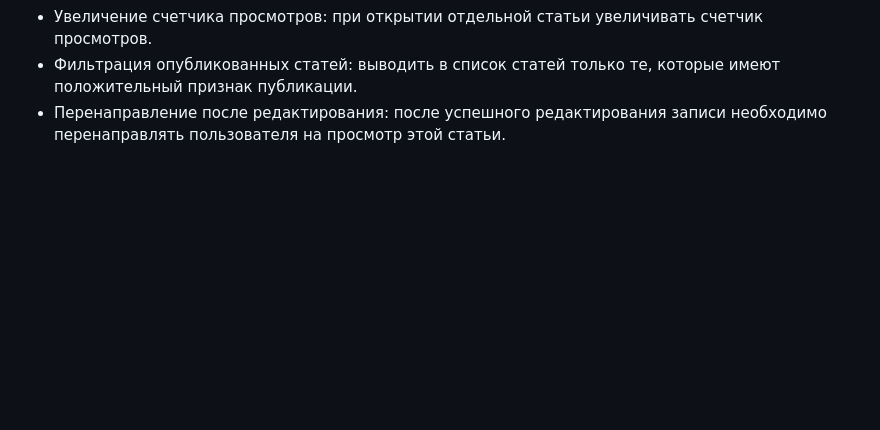
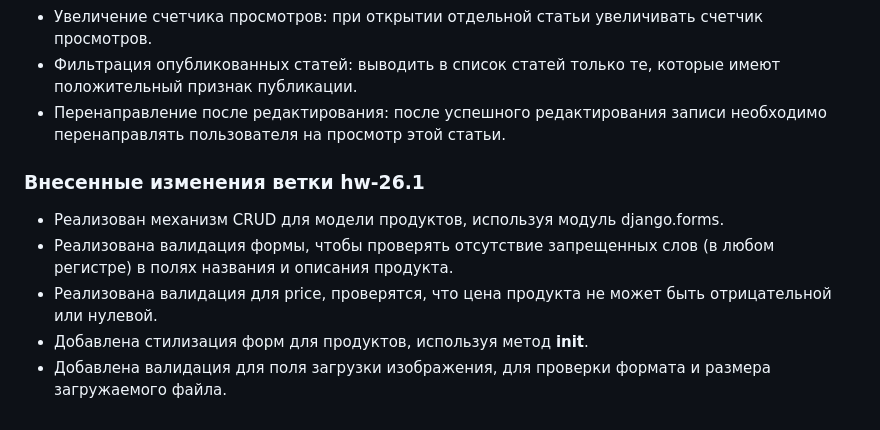
Before and after one commit to glushman-bit/Internet_shop, a Markdown page: README.md, the part around the change. Rendered like a GitHub page; blank space fills up the shorter version.

```diff
--- a/README.md
+++ b/README.md
@@ -38,3 +38,11 @@
  - Увеличение счетчика просмотров: при открытии отдельной статьи увеличивать счетчик просмотров.
  - Фильтрация опубликованных статей: выводить в список статей только те, которые имеют положительный признак публикации.
  - Перенаправление после редактирования: после успешного редактирования записи необходимо перенаправлять пользователя на просмотр этой статьи.
+
+### Внесенные изменения ветки hw-26.1
+
+ - Реализован механизм CRUD для модели продуктов, используя модуль django.forms.
+ - Реализована валидация формы, чтобы проверять отсутствие запрещенных слов (в любом регистре) в полях названия и описания продукта.
+ - Реализована валидация для price, проверятся, что цена продукта не может быть отрицательной или нулевой.
+ - Добавлена стилизация форм для продуктов, используя метод __init__.
+ - Добавлена валидация для поля загрузки изображения, для проверки формата и размера загружаемого файла.
```
